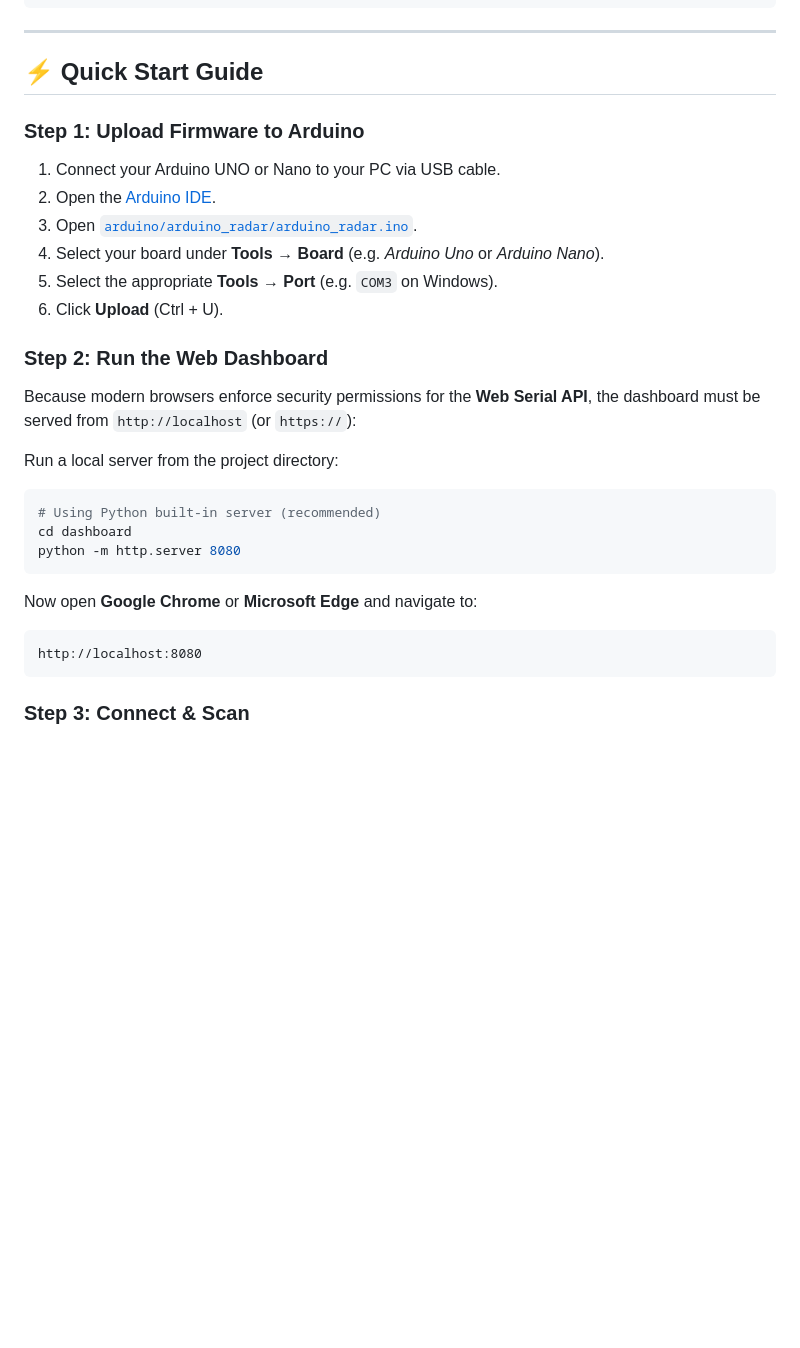
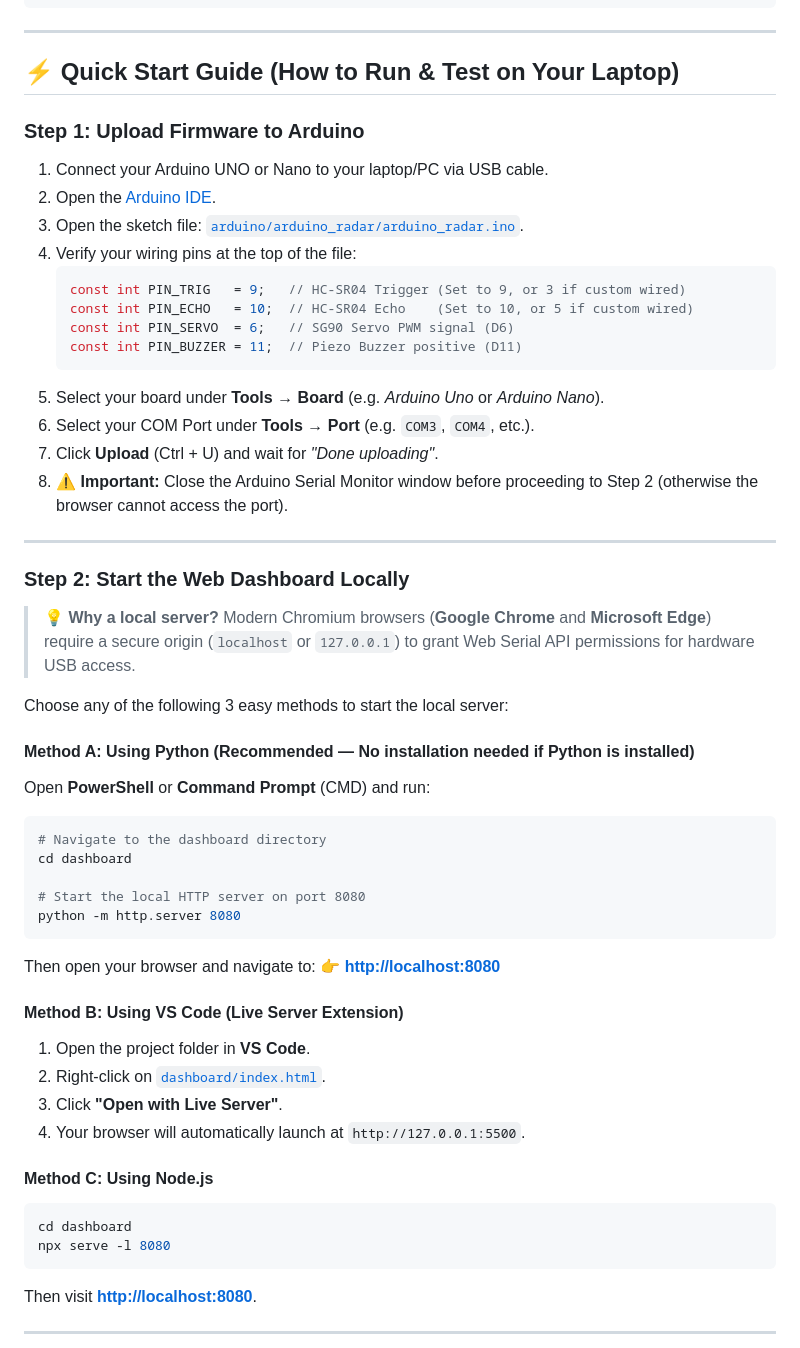
Before and after one commit to shubhamjrd4559-sudo/Arduino-Ultrasonic-Radar, a Markdown page: README.md, the part around one of its changes. Drawn GitHub-style; blank space fills up the shorter version.

Commit message:
docs: expand Quick Start Guide with beginner-friendly local run and connection steps

````diff
--- a/README.md
+++ b/README.md
@@ -137,33 +137,57 @@ Arduino-Ultrasonic-Radar/
 
 ---
 
-## ⚡ Quick Start Guide
+## ⚡ Quick Start Guide (How to Run & Test on Your Laptop)
 
 ### Step 1: Upload Firmware to Arduino
 
-1. Connect your Arduino UNO or Nano to your PC via USB cable.
+1. Connect your Arduino UNO or Nano to your laptop/PC via USB cable.
 2. Open the [Arduino IDE](https://www.arduino.cc/en/software).
-3. Open [`arduino/arduino_radar/arduino_radar.ino`](arduino/arduino_radar/arduino_radar.ino).
-4. Select your board under **Tools → Board** (e.g. *Arduino Uno* or *Arduino Nano*).
-5. Select the appropriate **Tools → Port** (e.g. `COM3` on Windows).
-6. Click **Upload** (Ctrl + U).
+3. Open the sketch file: [`arduino/arduino_radar/arduino_radar.ino`](arduino/arduino_radar/arduino_radar.ino).
+4. Verify your wiring pins at the top of the file:
+   ```cpp
+   const int PIN_TRIG   = 9;   // HC-SR04 Trigger (Set to 9, or 3 if custom wired)
+   const int PIN_ECHO   = 10;  // HC-SR04 Echo    (Set to 10, or 5 if custom wired)
+   const int PIN_SERVO  = 6;   // SG90 Servo PWM signal (D6)
+   const int PIN_BUZZER = 11;  // Piezo Buzzer positive (D11)
+   ```
+5. Select your board under **Tools → Board** (e.g. *Arduino Uno* or *Arduino Nano*).
+6. Select your COM Port under **Tools → Port** (e.g. `COM3`, `COM4`, etc.).
+7. Click **Upload** (Ctrl + U) and wait for *"Done uploading"*.
+8. ⚠️ **Important:** Close the Arduino Serial Monitor window before proceeding to Step 2 (otherwise the browser cannot access the port).
 
-### Step 2: Run the Web Dashboard
+---
 
-Because modern browsers enforce security permissions for the **Web Serial API**, the dashboard must be served from `http://localhost` (or `https://`):
+### Step 2: Start the Web Dashboard Locally
 
-Run a local server from the project directory:
+> 💡 **Why a local server?** Modern Chromium browsers (**Google Chrome** and **Microsoft Edge**) require a secure origin (`localhost` or `127.0.0.1`) to grant Web Serial API permissions for hardware USB access.
 
+Choose any of the following 3 easy methods to start the local server:
+
+#### Method A: Using Python (Recommended — No installation needed if Python is installed)
+Open **PowerShell** or **Command Prompt** (CMD) and run:
 ```bash
-# Using Python built-in server (recommended)
+# Navigate to the dashboard directory
 cd dashboard
+
+# Start the local HTTP server on port 8080
 python -m http.server 8080
 ```
+Then open your browser and navigate to:
+👉 **[http://localhost:8080](http://localhost:8080)**
 
-Now open **Google Chrome** or **Microsoft Edge** and navigate to:
+#### Method B: Using VS Code (Live Server Extension)
+1. Open the project folder in **VS Code**.
+2. Right-click on [`dashboard/index.html`](dashboard/index.html).
+3. Click **"Open with Live Server"**.
+4. Your browser will automatically launch at `http://127.0.0.1:5500`.
+
+#### Method C: Using Node.js
+```bash
+cd dashboard
+npx serve -l 8080
 ```
-http://localhost:8080
-```
+Then visit **[http://localhost:8080](http://localhost:8080)**.
 
-### Step 3: Connect & Scan
+---
 
````
Also changed, not shown: other parts of README.md (+26 -4 lines).
